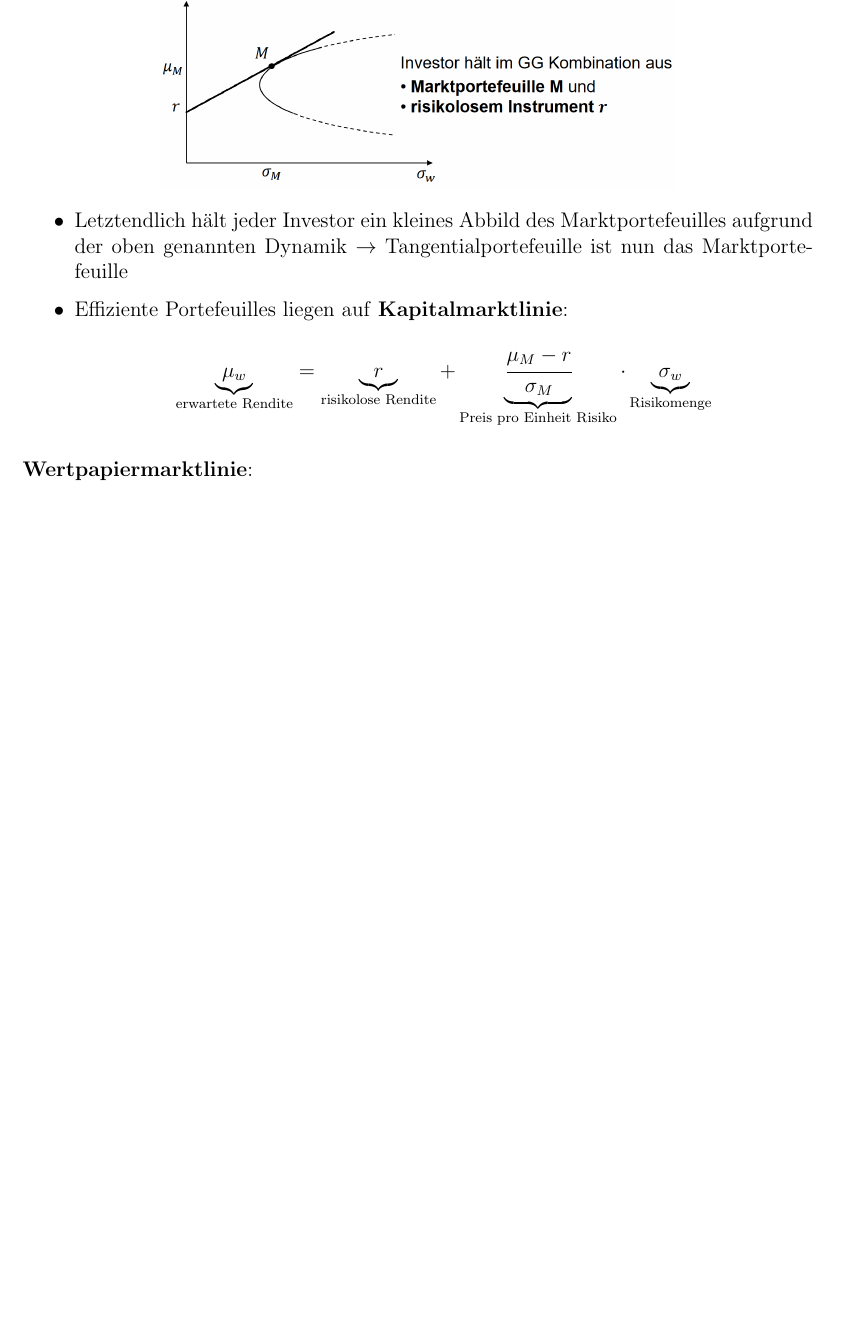
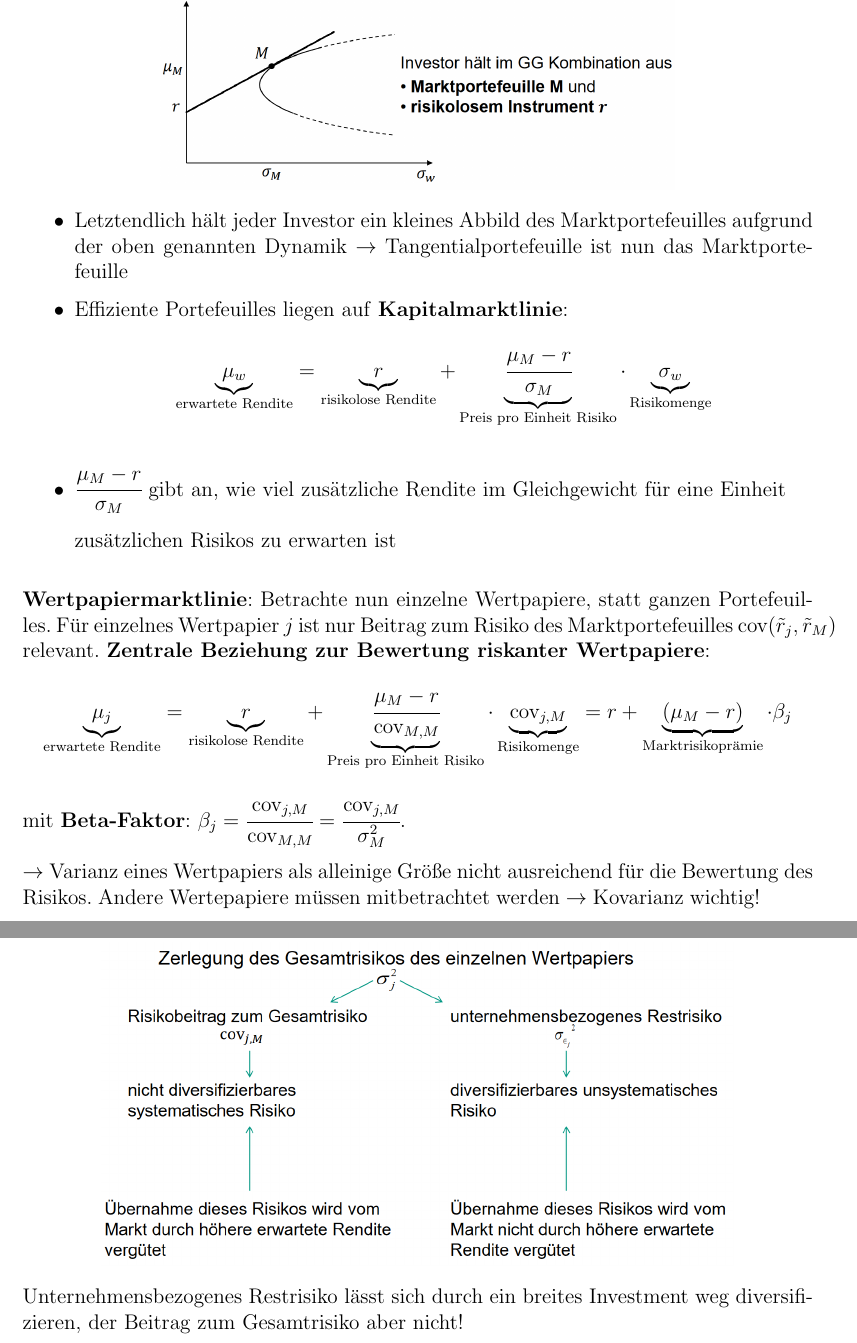
Before and after one commit to Proenchen/bwl-fr-recap, a LaTeX document (main.tex, which reads f5.tex): part of page 14 of 14 before the commit and two parts of pages 14 and 15 of 15 after it, the two joined at a grey line, cut so that both start at the same text, the shorter picture padded with empty space. Compiled offline with pdfLaTeX.

Commit message:
Finish Finanzierung part

```diff
--- a/f5.tex
+++ b/f5.tex
@@ -118,6 +118,23 @@ $\rightarrow$ Jeder Investor legt sein riskantes Vermögen in der gleichen Zusam
 	\underbrace{\cfrac{\mu_M-r}{\sigma_M}}_\text{Preis pro Einheit Risiko}\cdot
 	\underbrace{\sigma_w}_\text{Risikomenge}
 	\]
+	\item $\cfrac{\mu_M-r}{\sigma_M}$ gibt an, wie viel zusätzliche Rendite im Gleichgewicht für eine Einheit\\\\ zusätzlichen Risikos zu erwarten ist
 \end{itemize}
-
-\textbf{Wertpapiermarktlinie}:
+\bigskip
+\textbf{Wertpapiermarktlinie}: Betrachte nun einzelne Wertpapiere, statt ganzen Portefeuilles.
+Für einzelnes Wertpapier $j$ ist nur Beitrag zum Risiko des Marktportefeuilles $\text{cov}(\tilde{r}_j,\tilde{r}_M)$ relevant.
+\textbf{Zentrale Beziehung zur Bewertung riskanter Wertpapiere}:
+\[
+\underbrace{\mu_j}_\text{erwartete Rendite}=
+\underbrace{r}_\text{risikolose Rendite} +
+\underbrace{\cfrac{\mu_M-r}{\text{cov}_{M,M}}}_\text{Preis pro Einheit Risiko}\cdot
+\underbrace{\text{cov}_{j,M}}_\text{Risikomenge}= r +
+\underbrace{(\mu_M-r)}_\text{Marktrisikoprämie}\cdot
+\beta_j
+\]
+mit \textbf{Beta-Faktor}: $\beta_j=\cfrac{\text{cov}_{j,M}}{\text{cov}_{M,M}}=\cfrac{\text{cov}_{j,M}}{\sigma_M^2}$.\\\\
+$\rightarrow$ Varianz eines Wertpapiers als alleinige Größe nicht ausreichend für die Bewertung des Risikos. Andere Wertepapiere müssen mitbetrachtet werden $\rightarrow$ Kovarianz wichtig!
+\begin{center}
+	\includegraphics[width=0.8\textwidth]{images/risk-overview.png}
+\end{center}
+Unternehmensbezogenes Restrisiko lässt sich durch ein breites Investment weg diversifizieren, der Beitrag zum Gesamtrisiko aber nicht!
```
Also changed, not shown: images/risk-overview.png (added), main.pdf.
